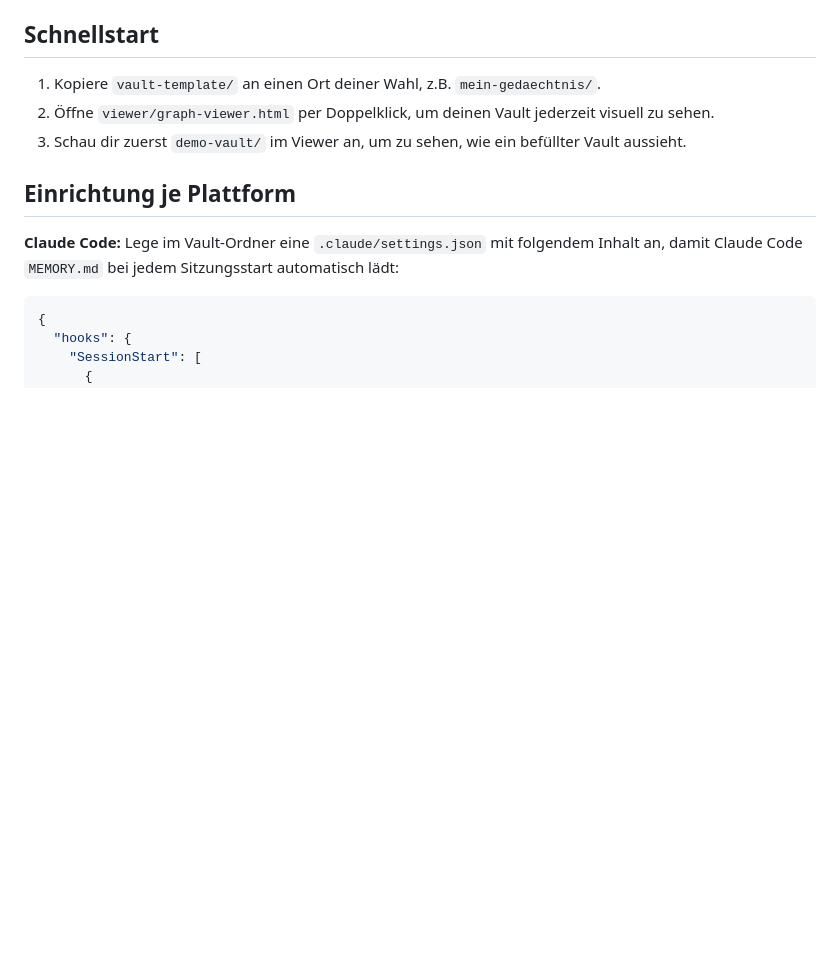
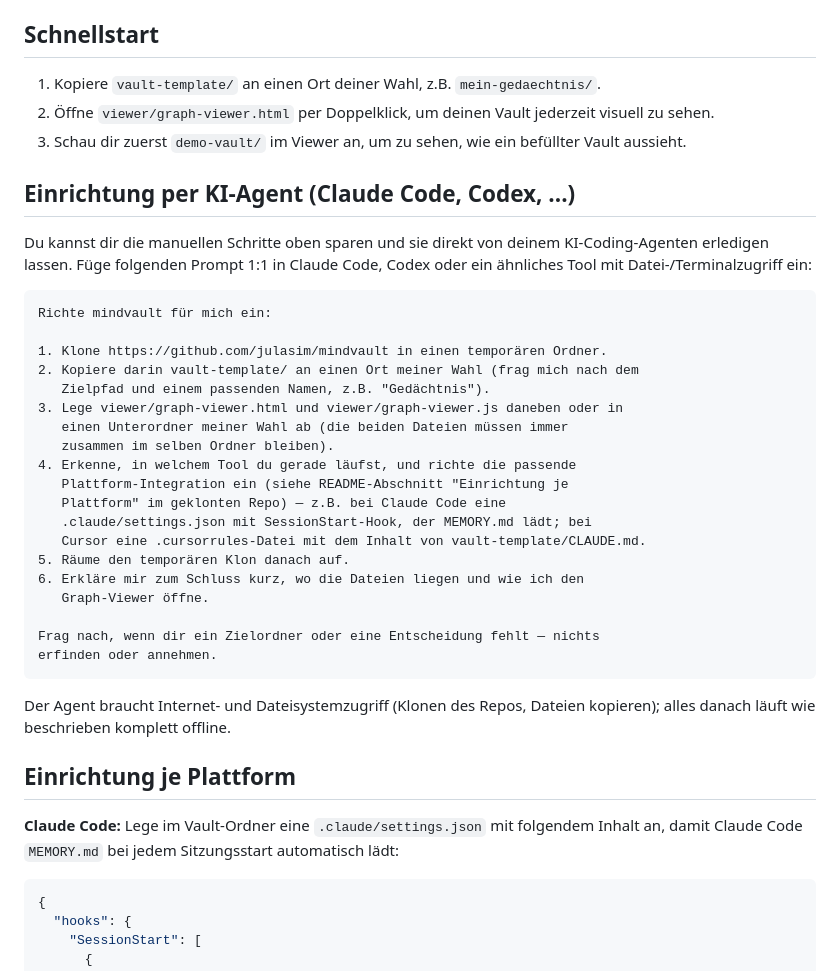
Before and after one commit to julasim/mindvault, a Markdown page: README.md, the part around the change. Rendered like a GitHub page; blank space fills up the shorter version.

Commit message:
docs: Copy-Paste-Prompt für KI-Agenten (Claude Code/Codex) im README ergänzen
Erspart die manuellen Einrichtungsschritte: ein fertiger Prompt, den man
in einen KI-Coding-Agenten mit Datei-/Terminalzugriff einfügt, der dann
das Repo klont, vault-template kopiert, die passende Plattform-Integration
einrichtet und aufräumt.

Co-Authored-By: Claude Sonnet 5 <noreply@anthropic.com>

````diff
--- a/README.md
+++ b/README.md
@@ -28,6 +28,37 @@ offline, ohne Server, ohne LLM-Aufruf, ohne Internet.
    visuell zu sehen.
 3. Schau dir zuerst `demo-vault/` im Viewer an, um zu sehen, wie ein befüllter
    Vault aussieht.
+
+## Einrichtung per KI-Agent (Claude Code, Codex, ...)
+
+Du kannst dir die manuellen Schritte oben sparen und sie direkt von deinem
+KI-Coding-Agenten erledigen lassen. Füge folgenden Prompt 1:1 in Claude Code,
+Codex oder ein ähnliches Tool mit Datei-/Terminalzugriff ein:
+
+```
+Richte mindvault für mich ein:
+
+1. Klone https://github.com/julasim/mindvault in einen temporären Ordner.
+2. Kopiere darin vault-template/ an einen Ort meiner Wahl (frag mich nach dem
+   Zielpfad und einem passenden Namen, z.B. "Gedächtnis").
+3. Lege viewer/graph-viewer.html und viewer/graph-viewer.js daneben oder in
+   einen Unterordner meiner Wahl ab (die beiden Dateien müssen immer
+   zusammen im selben Ordner bleiben).
+4. Erkenne, in welchem Tool du gerade läufst, und richte die passende
+   Plattform-Integration ein (siehe README-Abschnitt "Einrichtung je
+   Plattform" im geklonten Repo) — z.B. bei Claude Code eine
+   .claude/settings.json mit SessionStart-Hook, der MEMORY.md lädt; bei
+   Cursor eine .cursorrules-Datei mit dem Inhalt von vault-template/CLAUDE.md.
+5. Räume den temporären Klon danach auf.
+6. Erkläre mir zum Schluss kurz, wo die Dateien liegen und wie ich den
+   Graph-Viewer öffne.
+
+Frag nach, wenn dir ein Zielordner oder eine Entscheidung fehlt — nichts
+erfinden oder annehmen.
+```
+
+Der Agent braucht Internet- und Dateisystemzugriff (Klonen des Repos,
+Dateien kopieren); alles danach läuft wie beschrieben komplett offline.
 
 ## Einrichtung je Plattform
 
````
